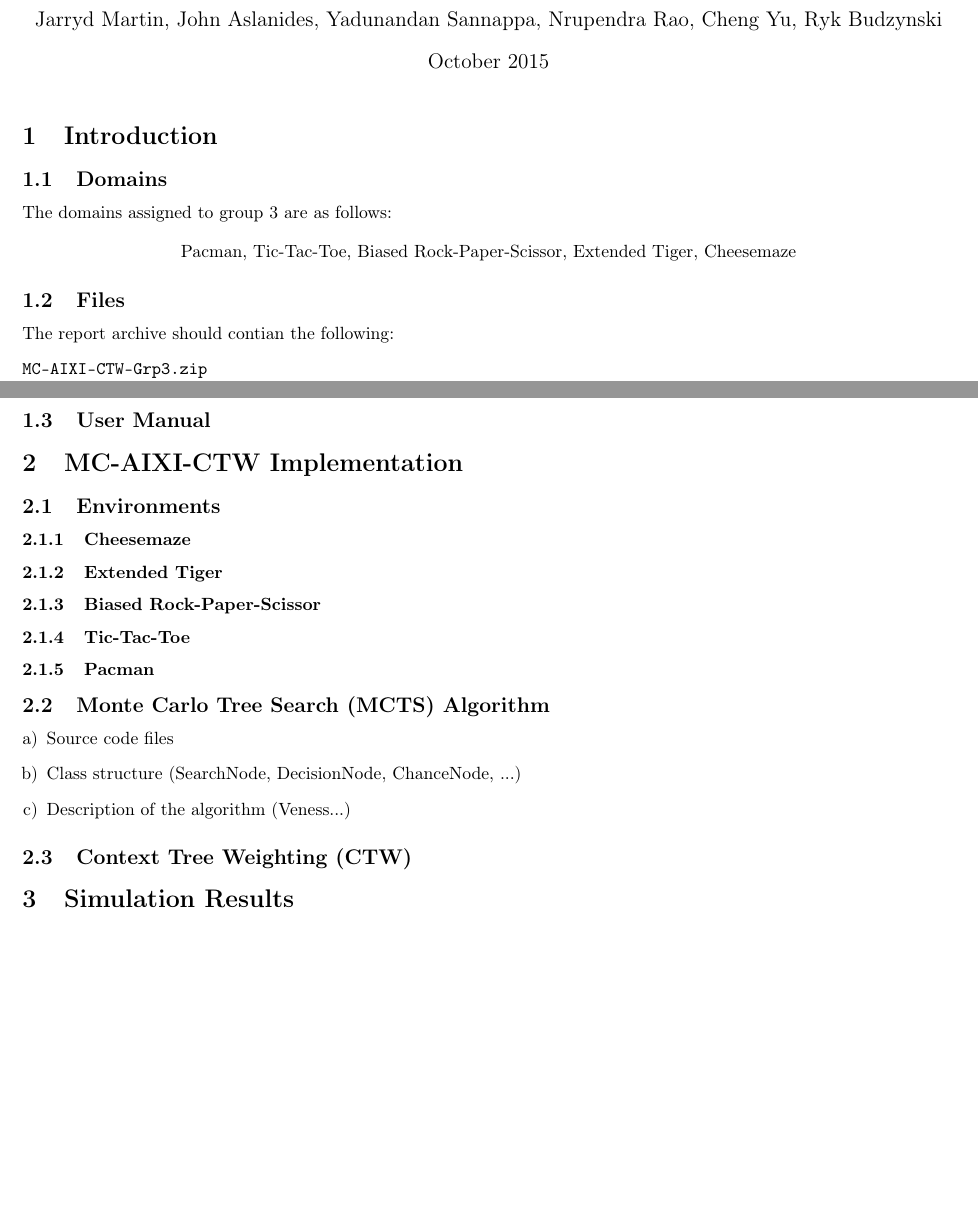
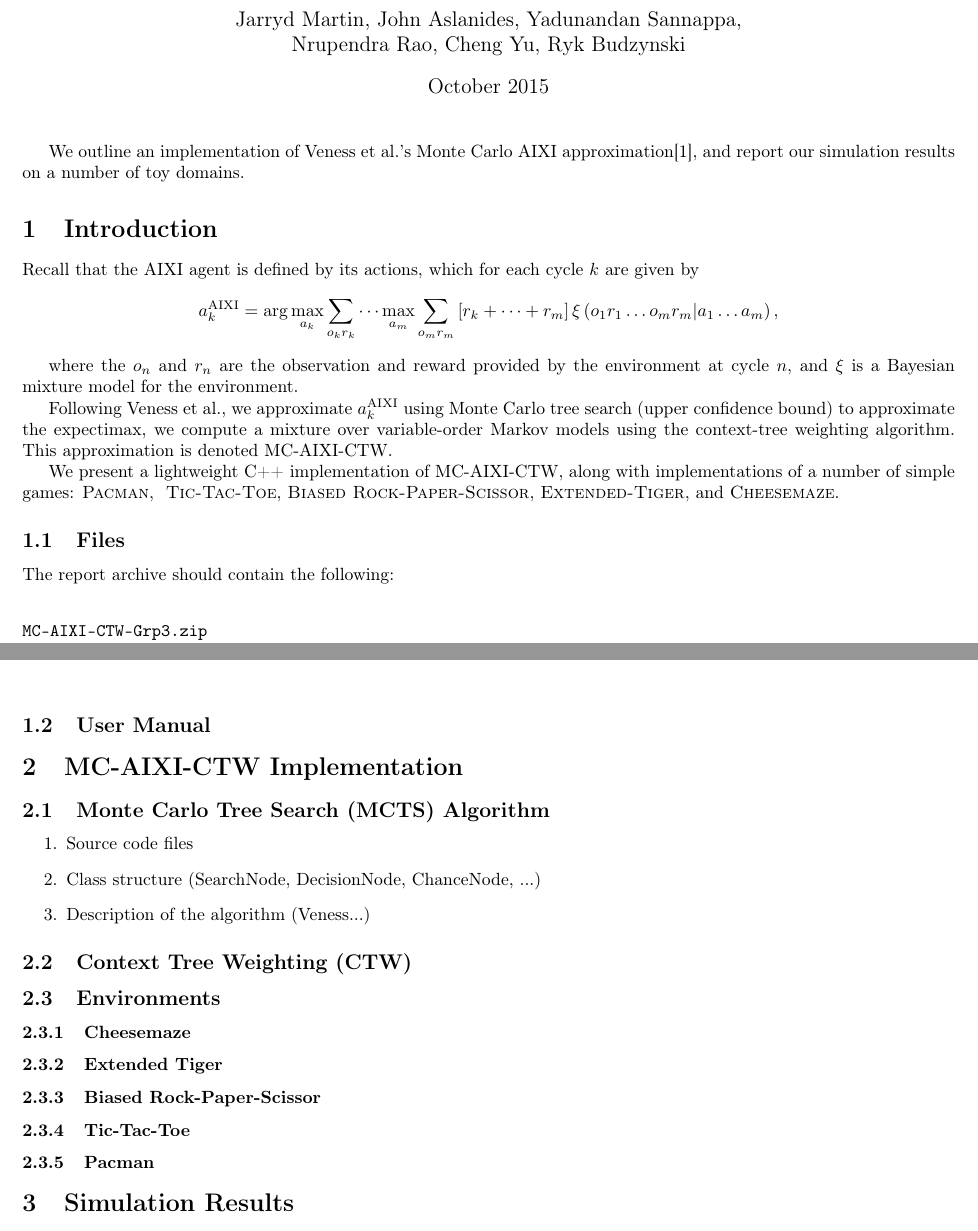
Before and after one commit to rbudzyns/AIXI_2015_Grp3, a LaTeX document (final_report/report.tex): two parts of pages 1 and 2 of 3, joined at a grey line, cut so that both start at the same text, the shorter picture padded with empty space. Compiled offline with pdfLaTeX.

Commit message:
Report changes, add report.lyx, report.bib

```diff
--- a/final_report/report.tex
+++ b/final_report/report.tex
@@ -47,20 +34,50 @@
 \begin{document}
 
-\title{COMP8620: MC-AIXI-CTW\\Group 3}
-\author{Jarryd Martin, John Aslanides, Yadunandan Sannappa, Nrupendra Rao, Cheng Yu, Ryk Budzynski}
+\title{COMP8620: MC-AIXI-CTW\\
+Group 3}
+
+
+\author{Jarryd Martin, John Aslanides, Yadunandan Sannappa,\\
+ Nrupendra Rao, Cheng Yu, Ryk Budzynski}
+
+
 \date{October 2015}
 
 \maketitle
+We outline an implementation of Veness et al.'s Monte Carlo AIXI approximation\cite{veness-11},
+and report our simulation results on a number of toy domains.
+
 
 \section{Introduction}
 
-\subsection{Domains}
-The domains assigned to group 3 are as follows:
-$$\text{Pacman, Tic-Tac-Toe, Biased Rock-Paper-Scissor, Extended Tiger, Cheesemaze}$$
+Recall that the AIXI agent is defined by its actions, which for each
+cycle $k$ are given by
+\[
+a_{k}^{\text{AIXI}}=\arg\max_{a_{k}}\sum_{o_{k}r_{k}}\cdots\max_{a_{m}}\sum_{o_{m}r_{m}}\left[r_{k}+\dots+r_{m}\right]\xi\left(o_{1}r_{1}\dots o_{m}r_{m}|a_{1}\dots a_{m}\right),
+\]
+
+
+where the $o_{n}$ and $r_{n}$ are the observation and reward provided
+by the environment at cycle $n$, and $\xi$ is a Bayesian mixture
+model for the environment.
+
+Following Veness et al., we approximate $a_{k}^{\text{AIXI}}$ using
+Monte Carlo tree search (upper confidence bound) to approximate the
+expectimax, we compute a mixture over variable-order Markov models
+using the context-tree weighting algorithm. This approximation is
+denoted MC-AIXI-CTW.
+
+We present a lightweight C++ implementation of MC-AIXI-CTW, along
+with implementations of a number of simple games: $\textsc{Pacman},\ $
+$\textsc{Tic-Tac-Toe}$, $\textsc{Biased Rock-Paper-Scissor}$, $\textsc{Extended-Tiger}$,
+and $\textsc{Cheesemaze}$.
+
 
 \subsection{Files}
-The report archive should contian the following:
+
+The report archive should contain the following:
 \begin{verbatim}
+
 MC-AIXI-CTW-Grp3.zip
     \report
         report.pdf // this report
@@ -95,18 +112,12 @@ MC-AIXI-CTW-Grp3.zip
 
 \subsection{User Manual}
 
+
 \section{MC-AIXI-CTW Implementation}
 
-\subsection{Environments}
-\subsubsection{Cheesemaze}
-\subsubsection{Extended Tiger}
-\subsubsection{Biased Rock-Paper-Scissor}
-\subsubsection{Tic-Tac-Toe}
-\subsubsection{Pacman}
 
 \subsection{Monte Carlo Tree Search (MCTS) Algorithm}
-
-\begin{enumerate}[a)]
+\begin{enumerate}
 \item Source code files
 \item Class structure (SearchNode, DecisionNode, ChanceNode, ...)
 \item Description of the algorithm (Veness...)
@@ -114,3 +125,20 @@ MC-AIXI-CTW-Grp3.zip
 
 \subsection{Context Tree Weighting (CTW)}
 
+
+\subsection{Environments}
+
+
+\subsubsection{Cheesemaze}
+
+
+\subsubsection{Extended Tiger}
+
+
+\subsubsection{Biased Rock-Paper-Scissor}
+
+
+\subsubsection{Tic-Tac-Toe}
+
+
+\subsubsection{Pacman}
```
Also changed, not shown: final_report/report.bib (added, +20 -0 lines), final_report/report.pdf, final_report/report.tex (79 more changed lines), 2 other files.
